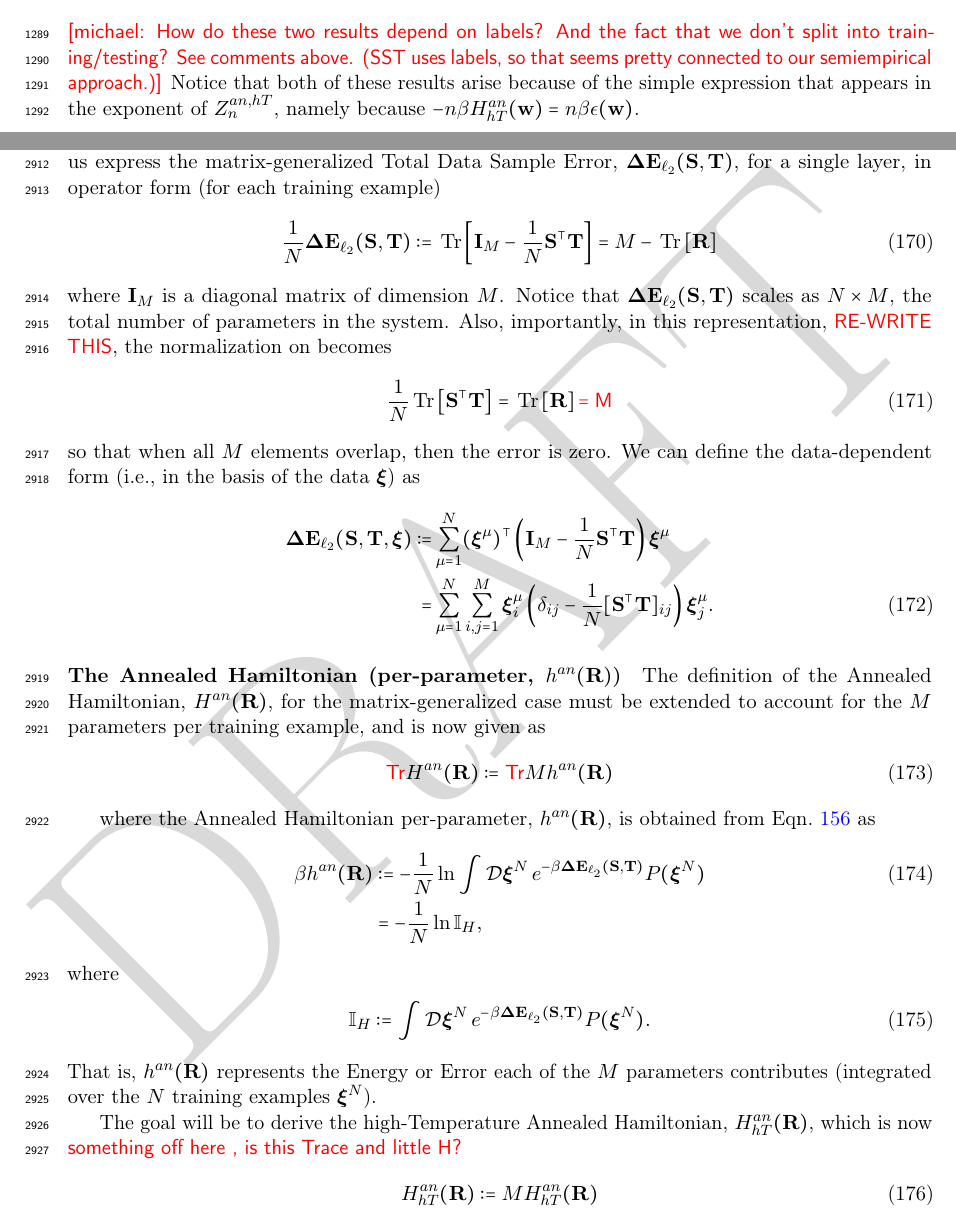
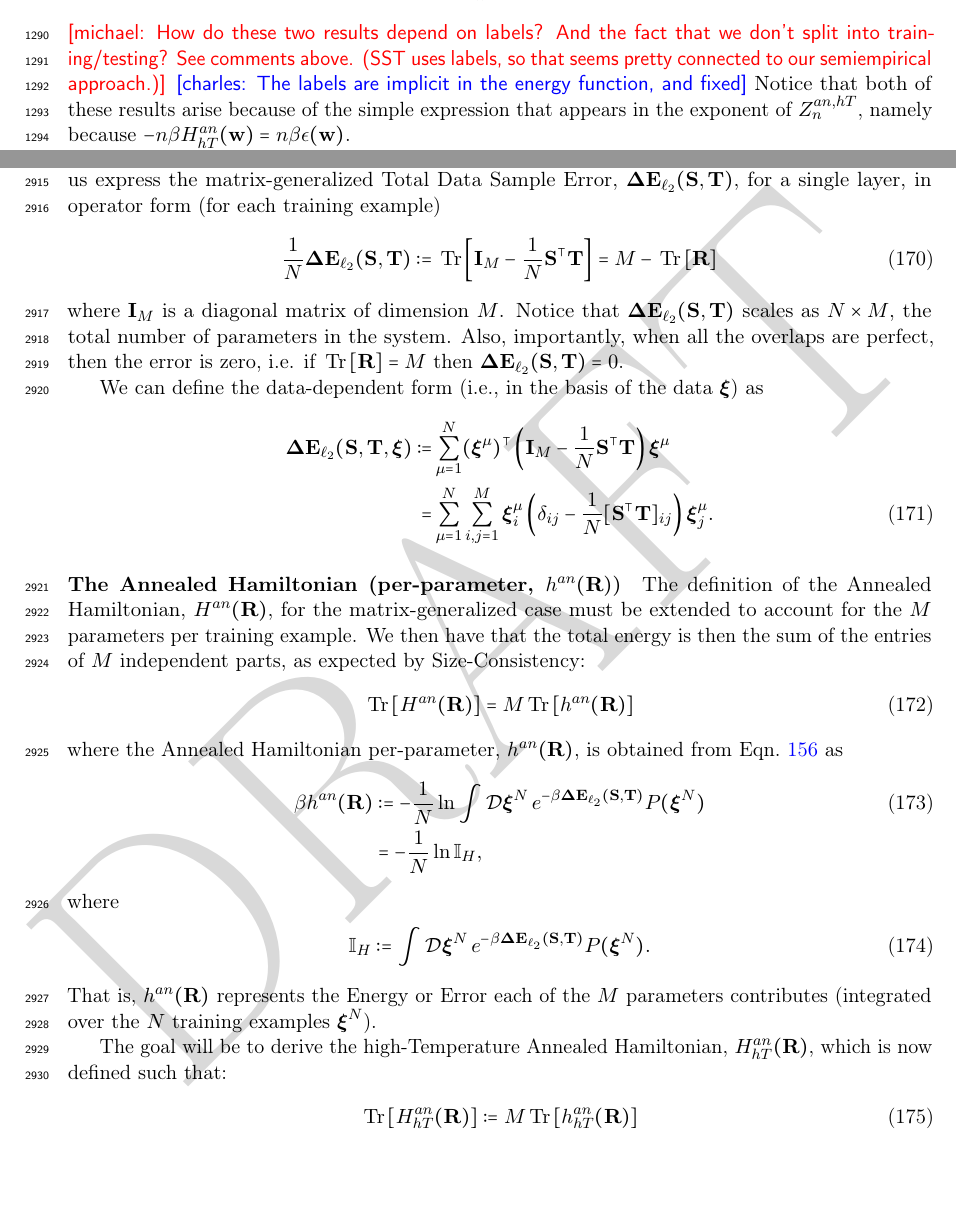
Before and after one commit to CalculatedContent/setol_paper, a LaTeX paper (ww_semiempirical_TRfmt.tex, which reads appendix/A2_sst_summary.tex, macros/macros.tex, sections/420_smog_mathP.tex): two parts of pages 41 and 105 of 126 before the commit and two parts of pages 41 and 105 of 125 after it, joined at a grey line, cut so that both start at the same text, the shorter picture padded with empty space. Compiled offline with pdfLaTeX.

Commit message:
minor changes to A2

```diff
--- a/appendix/A2_sst_summary.tex
+++ b/appendix/A2_sst_summary.tex
@@ -252,13 +250,8 @@ in operator form (for each training example)
 \end{align}
 where $\IM$ is a diagonal matrix of dimension $M$.
 Notice that $\DETOPST$ scales as $N\times M$, the total number of parameters in the system.
-Also, importantly, in this representation, \red{RE-WRITE THIS}, the normalization on becomes
-\begin{align}
- \label{eqn:matNorm}
-\frac{1}{N}\Trace{\SMAT^{\top}\TMAT} = \Trace{\OVERLAP} \red{= M}
-\end{align}
-so that when all $M$ elements overlap, then the error is zero.
-%
+Also,  importantly, when all the overlaps are perfect, then the error is zero, i.e. if $\Trace{\OVERLAP}=M$ then $\DETOPST=0$.
+
 We can define the data-dependent form (i.e., in the basis of the data $\XI$) as
 \begin{align}
 \nonumber
@@ -269,12 +262,11 @@ We can define the data-dependent form (i.e., in the basis of the data $\XI$) as
 \end{align}
 
 \paragraph{The \AnnealedHamiltonian (per-parameter, $\HANPP)$}
-The definition of the \AnnealedHamiltonian, $\GANMAT$, for the matrix-generalized case must be extended to account for the $M$ parameters per training example, and is now given as
+The definition of the \AnnealedHamiltonian, $\GANMAT$, for the matrix-generalized case must be extended to account for the $M$ parameters per training example.  We then have that the total energy is then the sum of the entries of $M$ independent parts, as expected by \SizeConsistency:
 \begin{align}
  \label{eqn:hanpp}
- \red{Tr} \GANMAT:=\red{Tr}M\HANPP
+ \Trace{\GANMAT}=M\Trace{\HANPP}
 \end{align}
-
 where the \AnnealedHamiltonian per-parameter, $\HANPP$, is obtained from \EQN~\ref{eqn:Gan0} as
 \begin{align}
 \label{eqn:Gan_lnI}
@@ -291,10 +283,10 @@ where
 That is, $\HANPP$ represents the Energy or Error each of the $M$ parameters contributes
 (integrated over the $N$ training examples $\NDXI$).
 
-The goal will be to derive the high-Temperature \AnnealedHamiltonian, $\GANMATHT$, which is now \red{something off here , is this Trace and little H?}
+The goal will be to derive the high-Temperature \AnnealedHamiltonian, $\GANMATHT$, which is now  defined such that:
 \begin{align}
  \label{eqn:hanpp}
-  \GANMATHT:=M\HANPPHT
+  \Trace{\GANMATHT}:=M\Trace{\HANPPHT  }
 \end{align}
 
 If we were to evaluate the trace of $\HANPPHT$, then we could also define
--- a/macros/macros.tex
+++ b/macros/macros.tex
@@ -47,6 +47,7 @@
 \newcommand {\michael}[1]{}
 \newcommand {\michaeladdressed}[1]{}
 \newcommand {\michaelB}[1]{{\color{red}\sf{[michael: #1]}}}
+\newcommand {\charlesB}[1]{{\color{blue}\sf{[charles: #1]}}}
 
 %\newcommand {\cformike}[1]{{\color{teal}\sf{[charles: #1]}}}
 \newcommand {\cformike}[1]{}
@@ -335,7 +336,7 @@
 \newcommand{\HEFF}{\mathbf{H}^{ECS}_{\QT}}
 \newcommand{\HBARE}{\mathbf{H}_{\QT}}
 \newcommand{\HANPP}{h^{an}(\OVERLAP)}
-\newcommand{\HANPPHT}{H^{an}_{hT}(\OVERLAP)}
+\newcommand{\HANPPHT}{h^{an}_{hT}(\OVERLAP)}
 
 %Data Distributions
 \newcommand{\ADD}{\mathbf{D}}
--- a/sections/420_smog_mathP.tex
+++ b/sections/420_smog_mathP.tex
@@ -891,6 +893,7 @@ Likeswise, if we substitute \EQN~\ref{eqn:Zanht_def} into \EQN~\ref{eqn:avgge_de
    =&\langle\EPSLw \rangle_{\WVEC}^{\beta} .
 \end{align}
 \michaelB{How do these two results depend on labels? And the fact that we don't split into training/testing?  See comments above.  (SST uses labels, so that seems pretty connected to our semiempirical approach.)}
+\charlesB{The labels are implicit in the energy function, and fixed}
 Notice that both of these results arise because of the simple expression that appears in the exponent of $\ZANHT$, namely because $-n\beta\HANHT(\WVEC)=n\beta\EPSLw$.
 
 
```
Also changed, not shown: appendix/A2_sst_summary.tex (25 more changed lines), sections/420_smog_mathP.tex (3 more changed lines).
